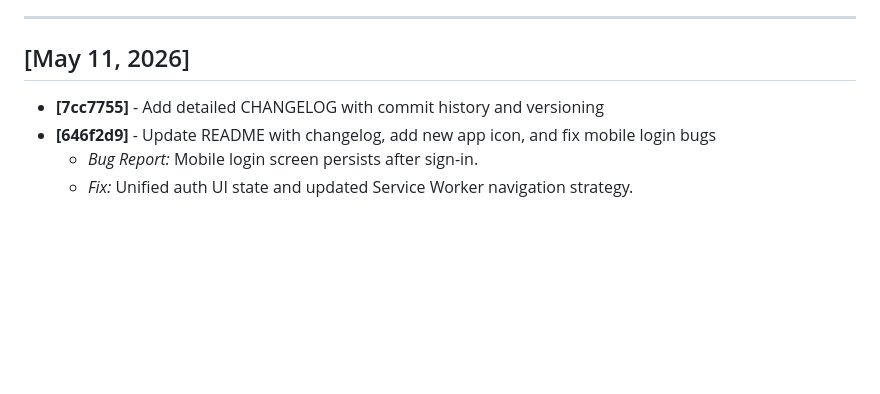
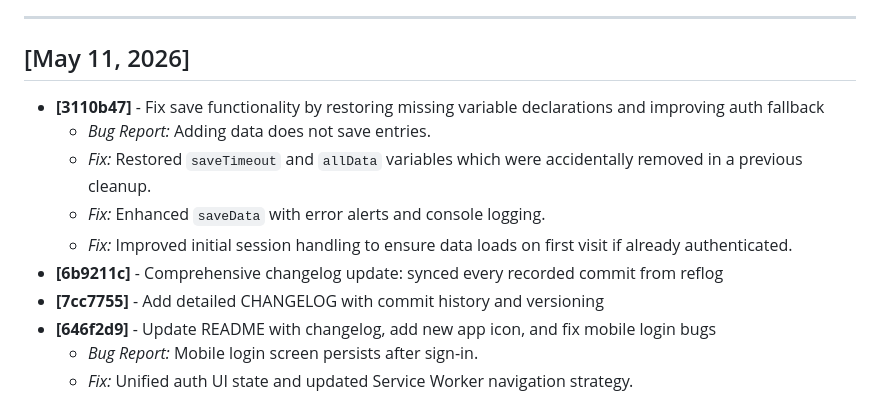
Before and after one commit to azzamunza/sleeptracking, a Markdown page: CHANGELOG.md, the part around the change. GitHub-like rendering; blank space fills up the shorter version.

Commit message:
Update CHANGELOG with save-functionality fix

```diff
--- a/CHANGELOG.md
+++ b/CHANGELOG.md
@@ -5,6 +5,12 @@ This file documents every push and commit made to the repository, including inte
 ---
 
 ## [May 11, 2026]
+- **[3110b47]** - Fix save functionality by restoring missing variable declarations and improving auth fallback
+    - *Bug Report:* Adding data does not save entries.
+    - *Fix:* Restored `saveTimeout` and `allData` variables which were accidentally removed in a previous cleanup.
+    - *Fix:* Enhanced `saveData` with error alerts and console logging.
+    - *Fix:* Improved initial session handling to ensure data loads on first visit if already authenticated.
+- **[6b9211c]** - Comprehensive changelog update: synced every recorded commit from reflog
 - **[7cc7755]** - Add detailed CHANGELOG with commit history and versioning
 - **[646f2d9]** - Update README with changelog, add new app icon, and fix mobile login bugs
     - *Bug Report:* Mobile login screen persists after sign-in.
```
